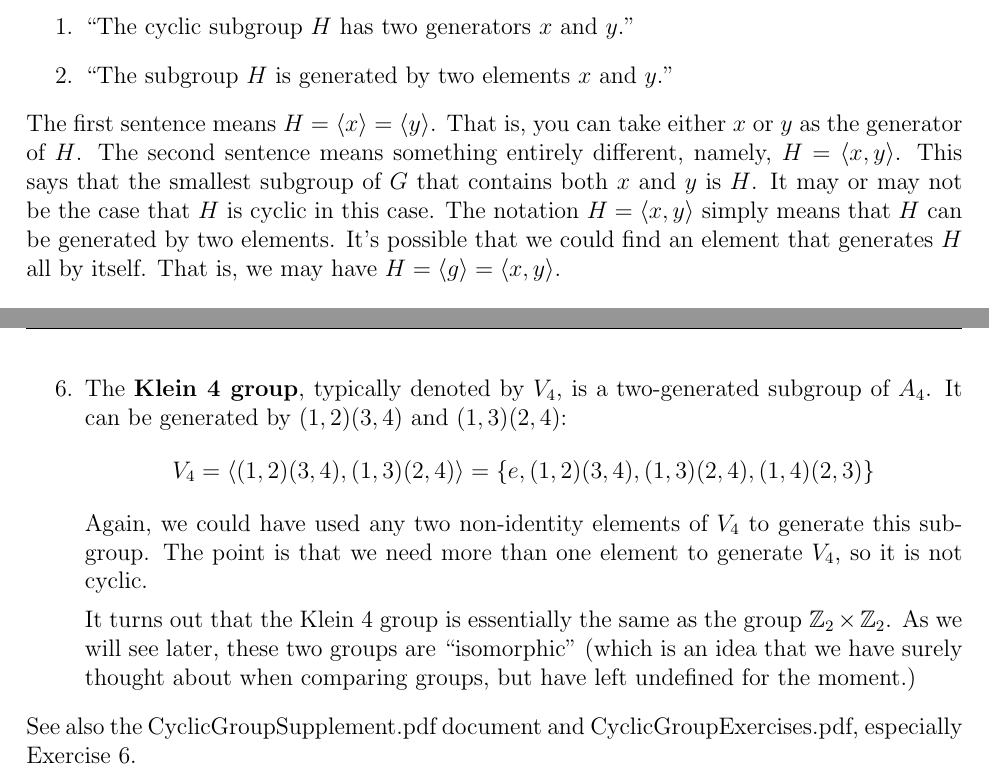
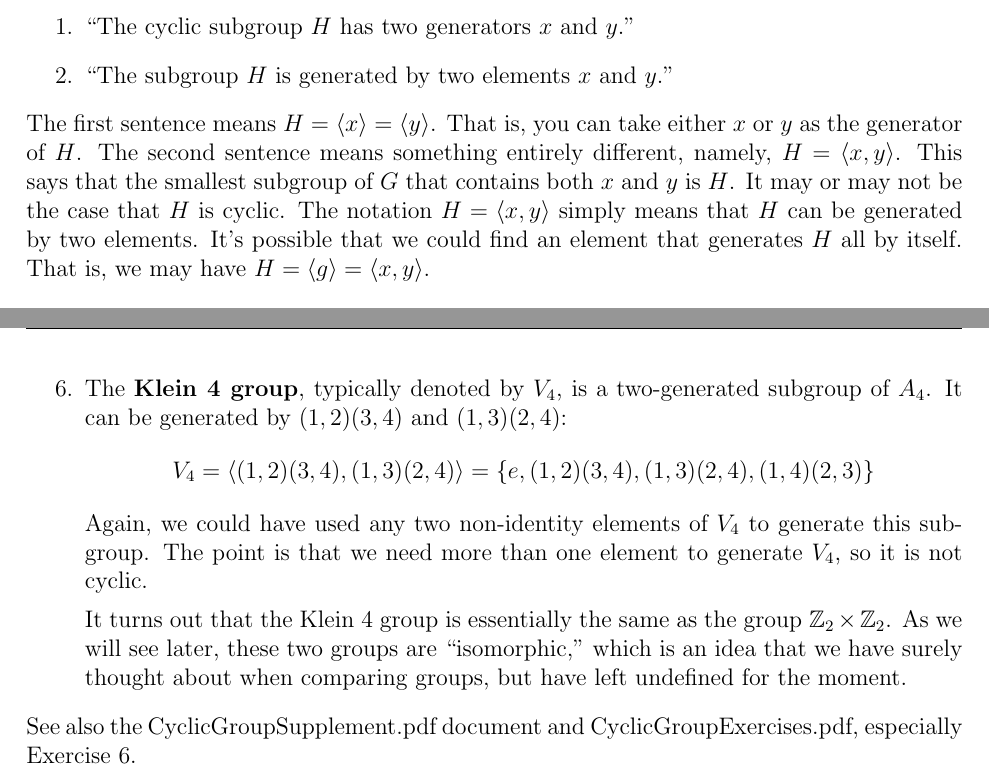
Before and after one commit to YChuan1115/Math301-Fall2014, a LaTeX document (misc/tex/GenerationOfSubgroups.tex): two parts of pages 1 and 2 of 2, joined at a grey line, cut so that both start at the same text. Compiled offline with LaTeX, dvips and Ghostscript.

Commit message:
minor mods

```diff
--- a/misc/tex/GenerationOfSubgroups.tex
+++ b/misc/tex/GenerationOfSubgroups.tex
@@ -127,7 +127,7 @@ The first sentence means $H = \<x\> = \<y\>$.  That is, you can take either $x$
 or $y$ as the generator of $H$.
 The second sentence means something entirely different, namely, $H = \<x, y\>$.
 This says that the smallest subgroup of $G$ that contains both $x$ and $y$ is
-$H$.  It may or may not be the case that $H$ is cyclic in this case.  The
+$H$.  It may or may not be the case that $H$ is cyclic.  The
 notation $H = \<x, y\>$ simply means that $H$ can be generated by two elements.
 It's possible that we could find an element that generates $H$ all by itself.
 That is, we may have $H = \<g\> = \<x, y\>$.
@@ -181,8 +181,8 @@ generate $V_4$, so it is not cyclic.
 
 It turns out that the Klein 4 group is essentially the same
  as the group $\Z_2 \times \Z_2$. As we will see later, these two groups are
- ``isomorphic'' (which is an  idea that we have surely thought about when
- comparing groups, but have left undefined for the moment.)
+ ``isomorphic,'' which is an idea that we have surely thought about when
+ comparing groups, but have left undefined for the moment.
 
 \end{enumerate}
 See also the CyclicGroupSupplement.pdf document and CyclicGroupExercises.pdf,
```
Also changed, not shown: misc/GenerationOfSubgroups.pdf.
